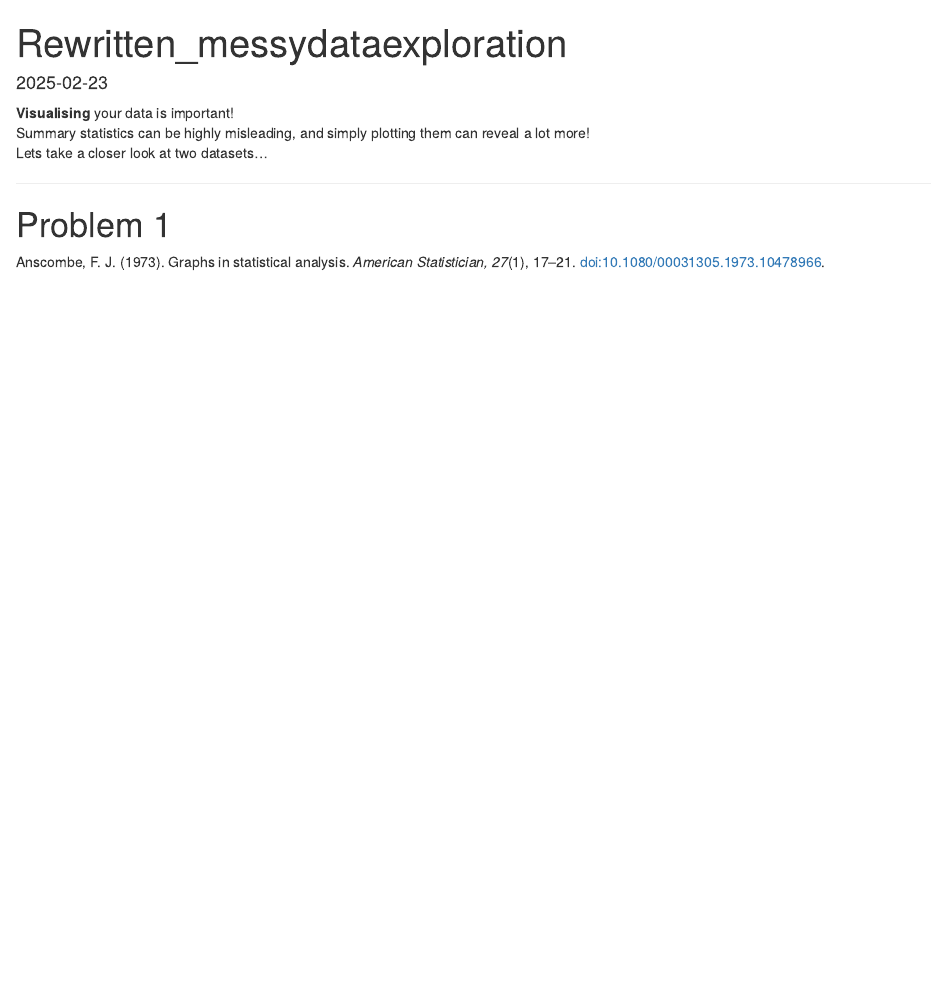
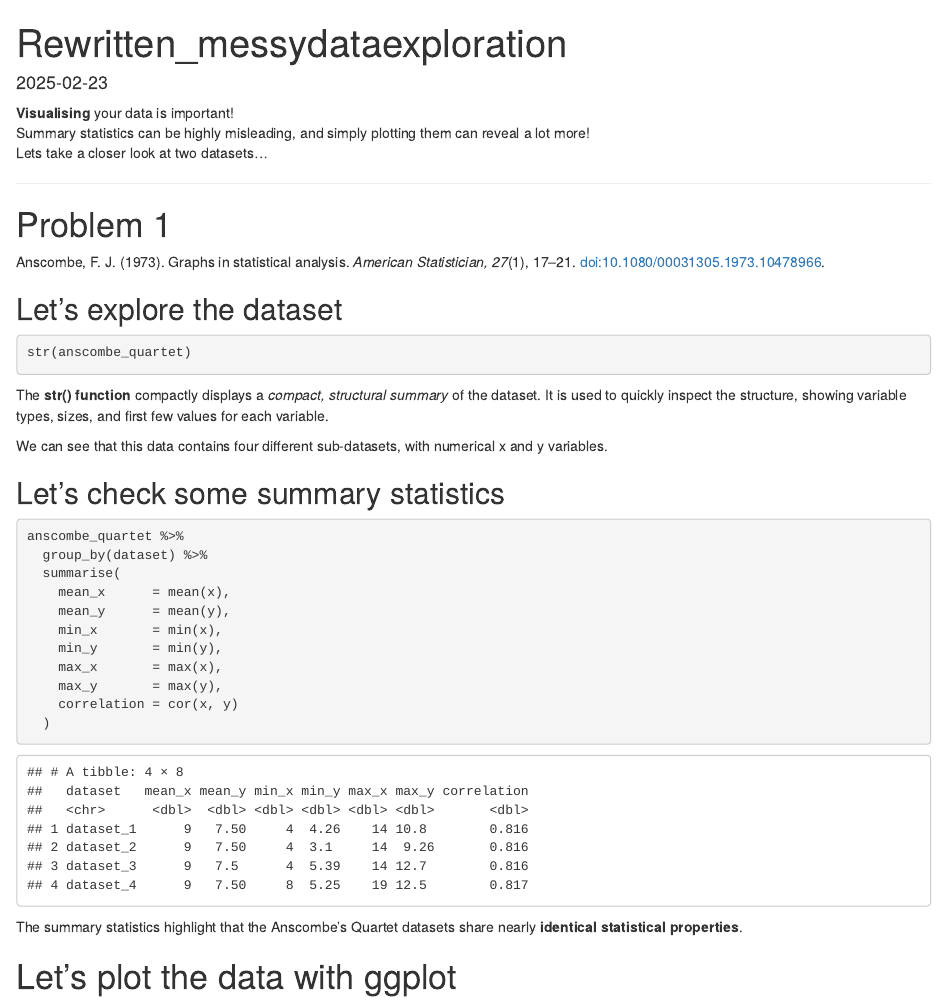
Before and after one commit to chloe63837/Week5_exercise, an R Markdown document (Rewritten_messydataexploration.Rmd): the page in a window 1100 px wide, from its top. Rendered offline with R 4.5, knitr and Pandoc, with nearby package versions.

Commit message:
Completed the data exploration and summary statistic sections.
Corrected the code and wrote descriptions, showing what it means for the dataset.

````diff
--- a/Rewritten_messydataexploration.Rmd
+++ b/Rewritten_messydataexploration.Rmd
@@ -22,3 +22,33 @@ Anscombe, F. J. (1973). Graphs in statistical analysis. *American Statistician,
 ```{r setup, include=FALSE}
 anscombe_quartet <- readRDS("anscombe quartet.rds")  # Load the data
 ```
+
+## Let's explore the dataset
+
+```{r, echo=TRUE, eval=FALSE}
+str(anscombe_quartet)
+```
+
+The **str() function** compactly displays a *compact, structural summary* of the dataset. It is used to quickly inspect the structure, showing variable types, sizes, and first few values for each variable.
+
+We can see that this data contains four different sub-datasets, with numerical x and y variables.
+
+## Let's check some summary statistics
+
+```{r, echo=TRUE}
+anscombe_quartet %>%
+  group_by(dataset) %>%
+  summarise(
+    mean_x      = mean(x),
+    mean_y      = mean(y),
+    min_x       = min(x),
+    min_y       = min(y),
+    max_x       = max(x),
+    max_y       = max(y),
+    correlation = cor(x, y)
+  )
+```
+
+The summary statistics highlight that the Anscombe's Quartet datasets share nearly **identical statistical properties**.
+
+# Let's plot the data with ggplot
````
